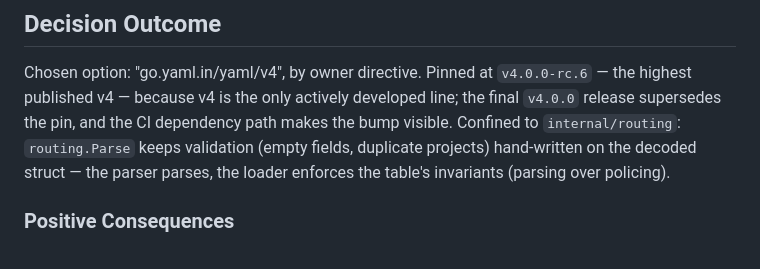
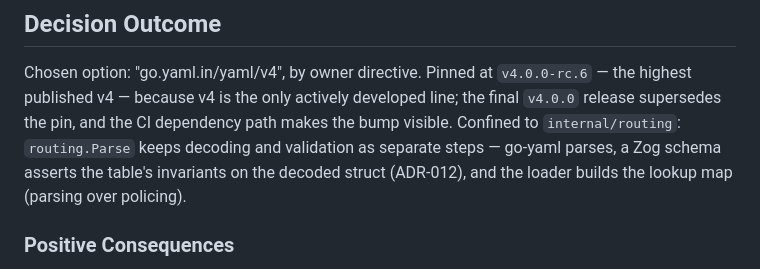
Before and after one commit to 0x1nkb107/patchcaster, a Markdown page: docs/adrs/ADR-YAML-ORG-GO-YAML.md, the part around the change. GitHub-like rendering.

```diff
--- a/docs/adrs/ADR-YAML-ORG-GO-YAML.md
+++ b/docs/adrs/ADR-YAML-ORG-GO-YAML.md
@@ -46,9 +46,9 @@ Chosen option: "go.yaml.in/yaml/v4", by owner directive. Pinned at
 `v4.0.0-rc.6` — the highest published v4 — because v4 is the only actively
 developed line; the final `v4.0.0` release supersedes the pin, and the CI
 dependency path makes the bump visible. Confined to `internal/routing`:
-`routing.Parse` keeps validation (empty fields, duplicate projects) hand-written
-on the decoded struct — the parser parses, the loader enforces the table's
-invariants (parsing over policing).
+`routing.Parse` keeps decoding and validation as separate steps — go-yaml
+parses, a Zog schema asserts the table's invariants on the decoded struct
+(ADR-012), and the loader builds the lookup map (parsing over policing).
 
 ### Positive Consequences
 
```
Also changed, not shown: docs/adrs/ADR-ZOG-VALIDATION.md (+10 -4 lines).
